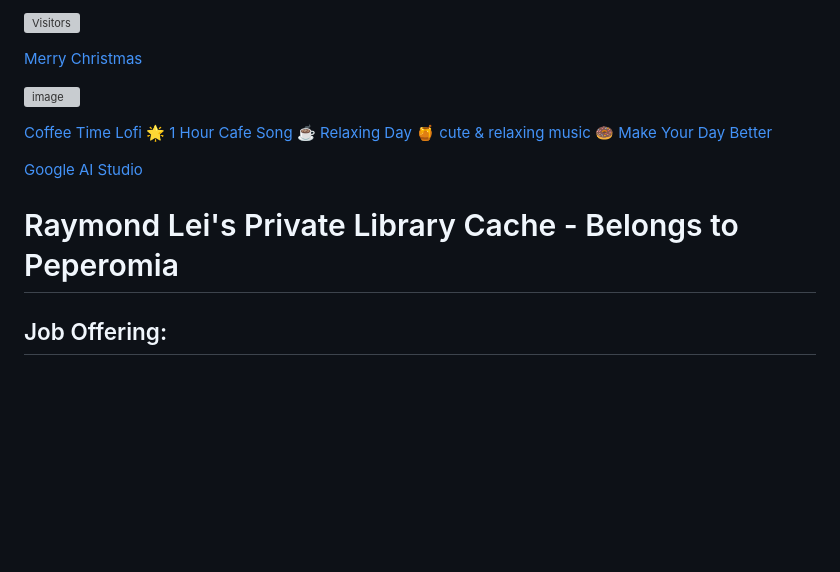
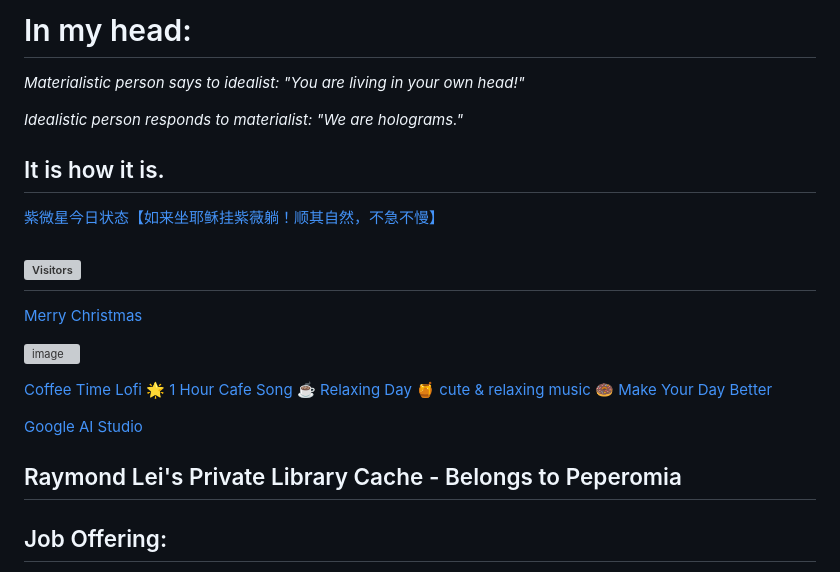
Before and after one commit to ewdlop/ewdlop, a Markdown page: README.md, the part around the change printed below. Drawn GitHub-style; blank space fills up the shorter version; grey boxes are pictures that could not be loaded.

```diff
--- a/README.md
+++ b/README.md
@@ -1,4 +1,14 @@
-![Visitors](https://api.visitorbadge.io/api/visitors?path=https%3A%2F%2Fgithub.com%2Fewdlop&countColor=%23263759)
+# In my head:
+
+*Materialistic person says to idealist: "You are living in your own head!"*
+
+*Idealistic person responds to materialist: "We are holograms."*
+
+## It is how it is.
+
+[紫微星今日状态【如来坐耶稣挂紫薇躺！顺其自然，不急不慢】](https://www.bilibili.com/video/BV15M4y1W7mo/?vd_source=1063495a172853c2c3437f2ecc5b875b)
+
+## ![Visitors](https://api.visitorbadge.io/api/visitors?path=https%3A%2F%2Fgithub.com%2Fewdlop&countColor=%23263759)
 
 [Merry Christmas](https://www.youtube.com/watch?v=3CWJNqyub3o)
 
@@ -9,7 +19,7 @@
 
 [Google AI Studio](https://aistudio.google.com/prompts/new_chat?utm_source=google-hpp&utm_medium=embedded_marketing_link&utm_campaign=dec&utm_content=dv2)
 
-# Raymond Lei's Private Library Cache - Belongs to Peperomia
+## Raymond Lei's Private Library Cache - Belongs to Peperomia
 
 ## Job Offering:
 
```
Also changed, not shown: other parts of README.md (+11 -11 lines).
